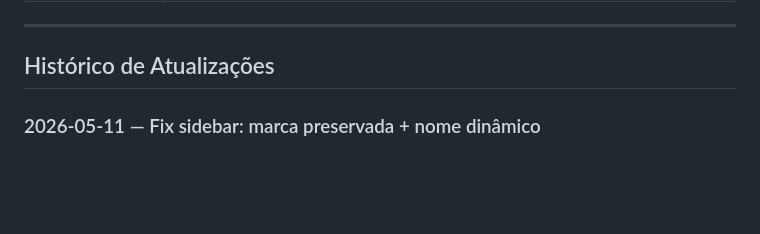
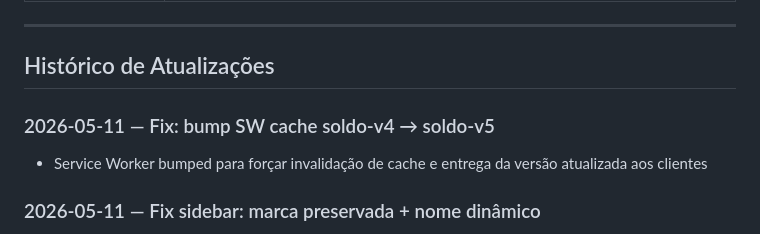
Before and after one commit to LariAlSan/financas, a Markdown page: memory.md, the part around the change. Rendered like a GitHub page; blank space fills up the shorter version.

Commit message:
docs: registra bump SW soldo-v5

```diff
--- a/memory.md
+++ b/memory.md
@@ -75,6 +75,9 @@ Adicionado em 2026-05-10. Overlay fixo (`#auth-screen`, z-index 99999) com dois
 ---
 
 ## Histórico de Atualizações
+
+### 2026-05-11 — Fix: bump SW cache soldo-v4 → soldo-v5
+- Service Worker bumped para forçar invalidação de cache e entrega da versão atualizada aos clientes
 
 ### 2026-05-11 — Fix sidebar: marca preservada + nome dinâmico
 - `sb-footer-name` ("Soldo") voltou a ser estático — `data-auth-name` movido para `sb-footer-phrase`
```
